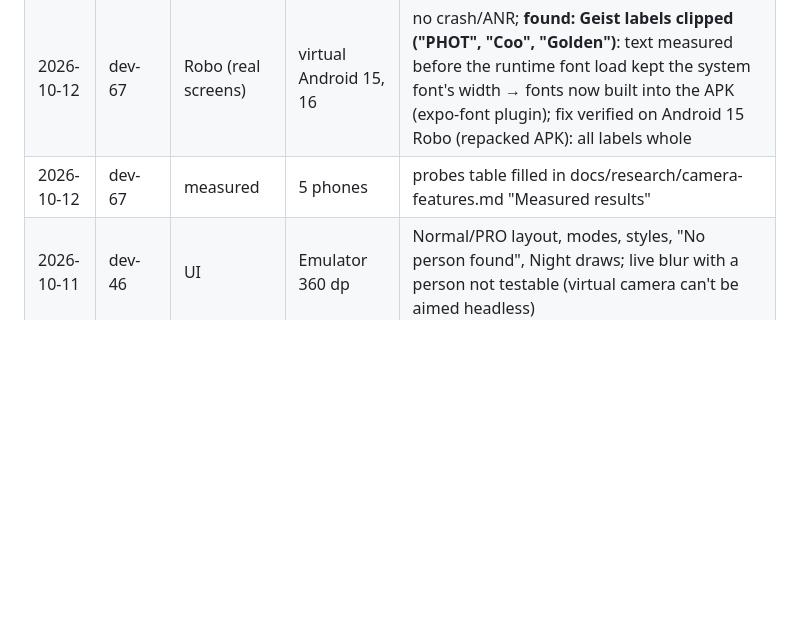
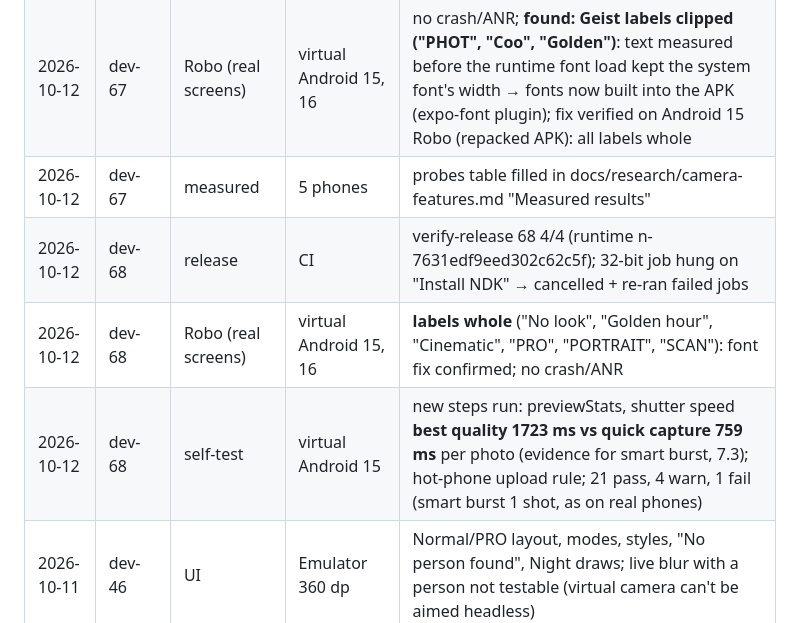
Before and after one commit to akshaydhadwal745/lens-camera, a Markdown page: docs/camera-checklist.md, the part around the change. Rendered like a GitHub page; blank space fills up the shorter version.

Commit message:
Checklist: dev-68 verified, label fix confirmed on Android 15/16, shutter-speed evidence
Co-Authored-By: Claude Opus 5.5 (1M context) <noreply@anthropic.com>

```diff
--- a/docs/camera-checklist.md
+++ b/docs/camera-checklist.md
@@ -235,4 +235,7 @@ effort, uneven or poor results across phones, low value for our users.
 | 2026-10-12 | dev-67 | self-test | Galaxy S25 Ultra Android 15 | 22 pass, 3 warn, 2 fail: **viewfinder 30 → 15 fps with readers/motion/Portrait**; smart burst 1 shot (first shot 2.4 s); Quality Lab maker NIGHT: Samsung camera HAL crashed after the RAW step (user Night mode passed) |
 | 2026-10-12 | dev-67 | Robo (real screens) | virtual Android 15, 16 | no crash/ANR; **found: Geist labels clipped ("PHOT", "Coo", "Golden")**: text measured before the runtime font load kept the system font's width → fonts now built into the APK (expo-font plugin); fix verified on Android 15 Robo (repacked APK): all labels whole |
 | 2026-10-12 | dev-67 | measured | 5 phones | probes table filled in docs/research/camera-features.md "Measured results" |
+| 2026-10-12 | dev-68 | release | CI | verify-release 68 4/4 (runtime n-7631edf9eed302c62c5f); 32-bit job hung on "Install NDK" → cancelled + re-ran failed jobs |
+| 2026-10-12 | dev-68 | Robo (real screens) | virtual Android 15, 16 | **labels whole** ("No look", "Golden hour", "Cinematic", "PRO", "PORTRAIT", "SCAN"): font fix confirmed; no crash/ANR |
+| 2026-10-12 | dev-68 | self-test | virtual Android 15 | new steps run: previewStats, shutter speed **best quality 1723 ms vs quick capture 759 ms** per photo (evidence for smart burst, 7.3); hot-phone upload rule; 21 pass, 4 warn, 1 fail (smart burst 1 shot, as on real phones) |
 | 2026-10-11 | dev-46 | UI | Emulator 360 dp | Normal/PRO layout, modes, styles, "No person found", Night draws; live blur with a person not testable (virtual camera can't be aimed headless) |
```
